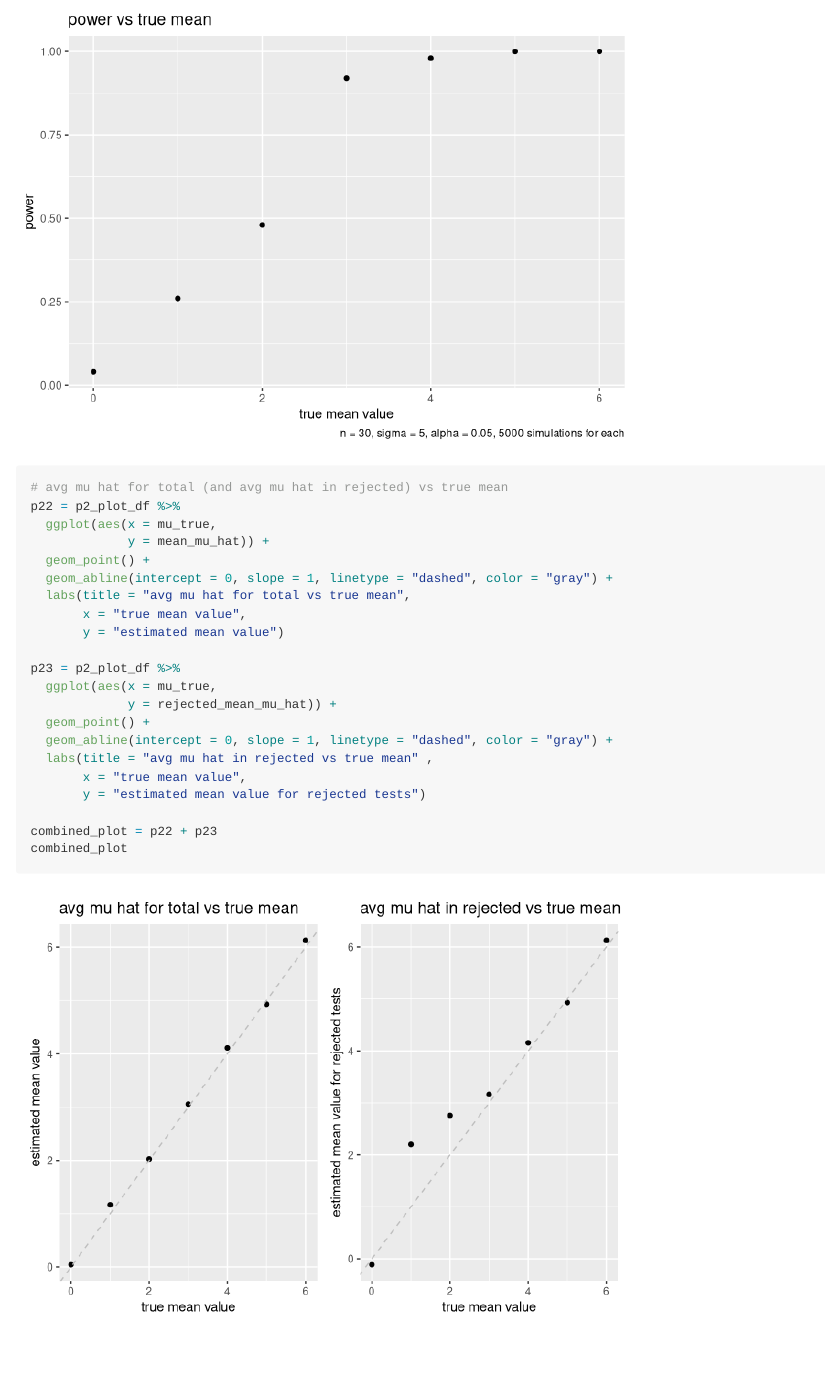
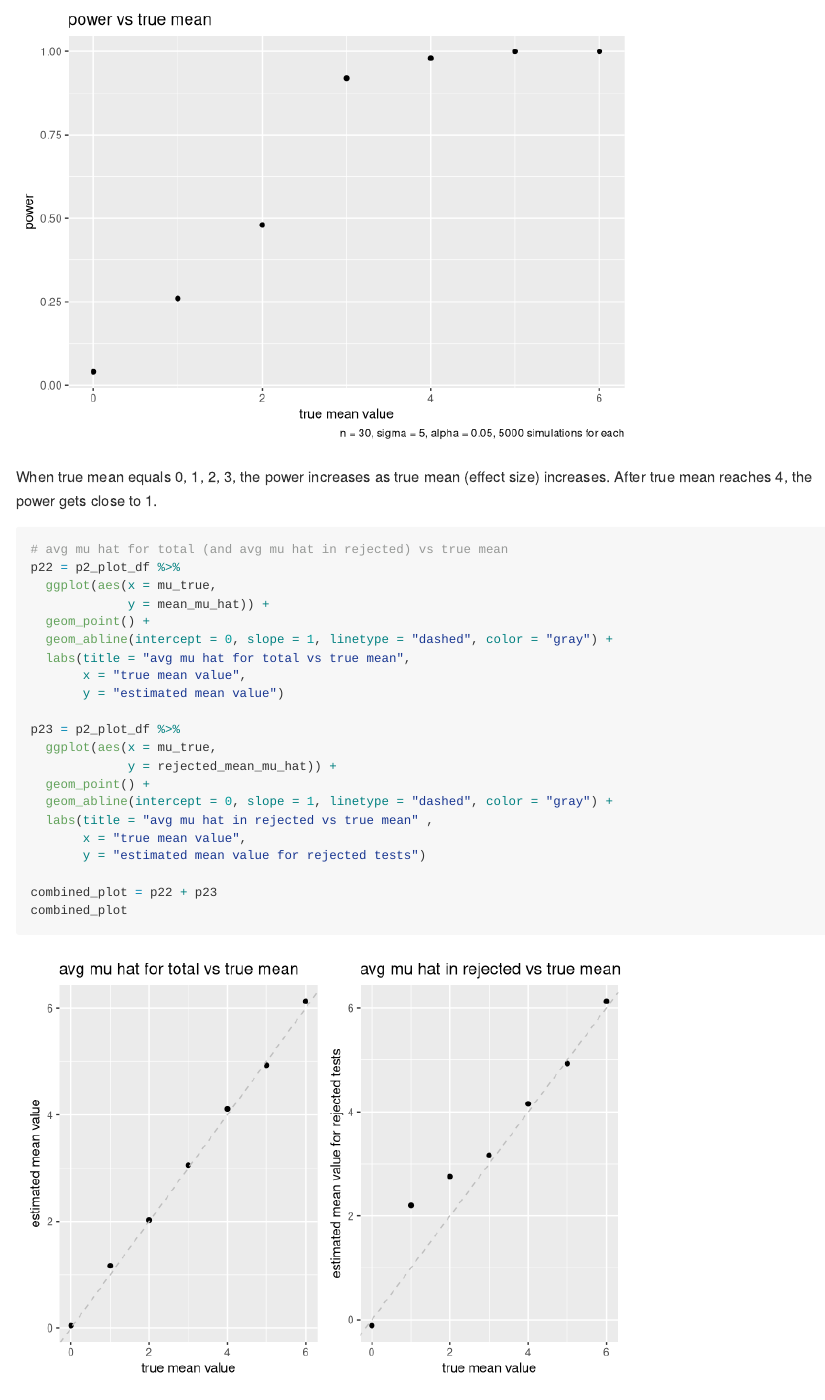
Before and after one commit to PrimeLunchbox/p8105_hw5_yl6109, an R Markdown document (p8105_hw5_yl6109.Rmd): the page in a window 1100 px wide, from 2420 px down. Rendered offline with R 4.5, knitr and Pandoc, with nearby package versions; code that draws random numbers runs with fixed seeds of ours; column names are cleaned by a stand-in for the janitor package.

Commit message:
Description added.

````diff
--- a/p8105_hw5_yl6109.Rmd
+++ b/p8105_hw5_yl6109.Rmd
@@ -97,7 +97,11 @@ p2_plot_df %>%
        x = "true mean value",
        y = "power",
        caption = "n = 30, sigma = 5, alpha = 0.05, 5000 simulations for each")
+```
 
+When true mean equals 0, 1, 2, 3, the power increases as true mean (effect size) increases. After true mean reaches 4, the power gets close to 1.
+
+```{r}
 # avg mu hat for total (and avg mu hat in rejected) vs true mean
 p22 = p2_plot_df %>%
   ggplot(aes(x = mu_true,
````
Also changed, not shown: p8105_hw5_yl6109.md.
